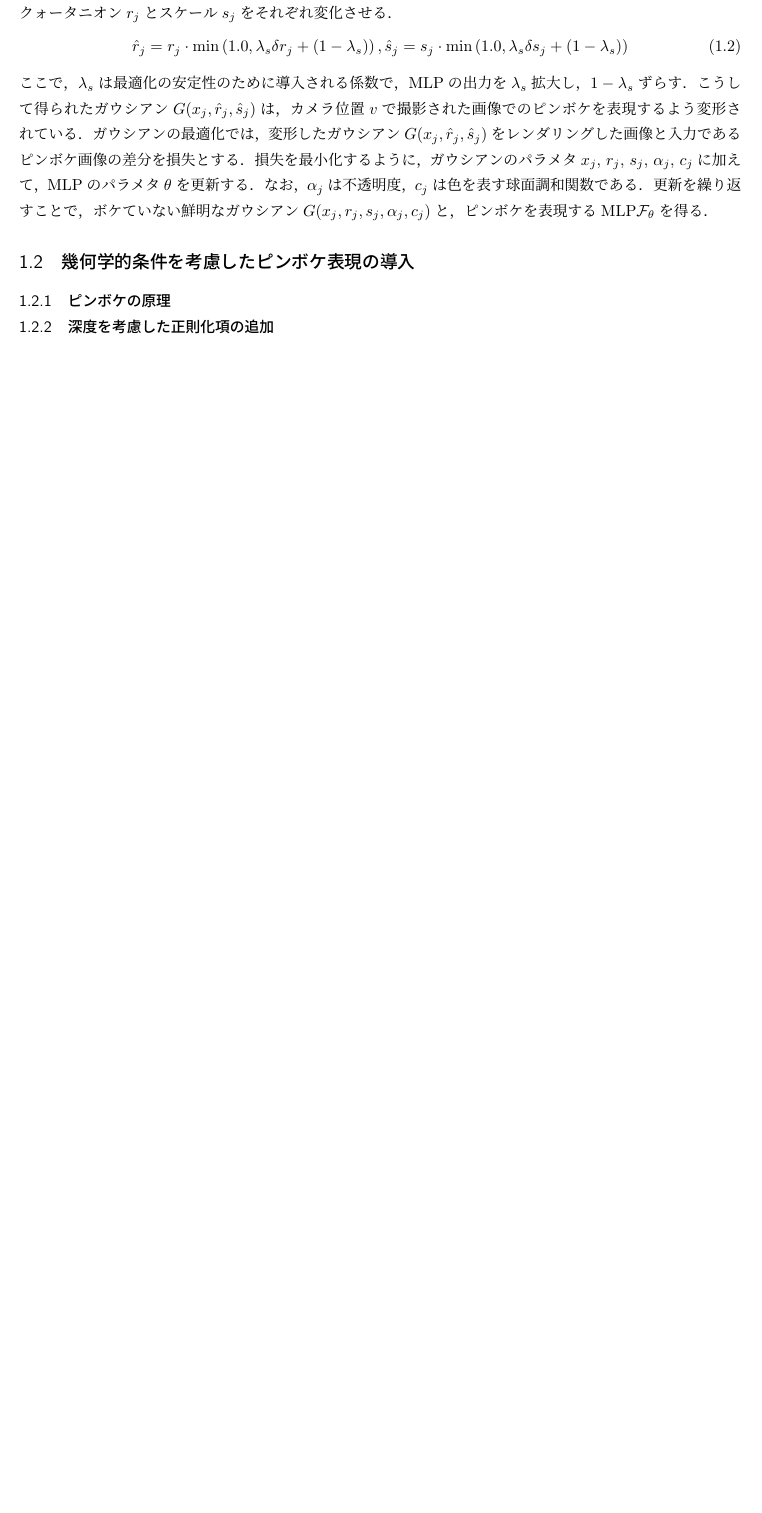
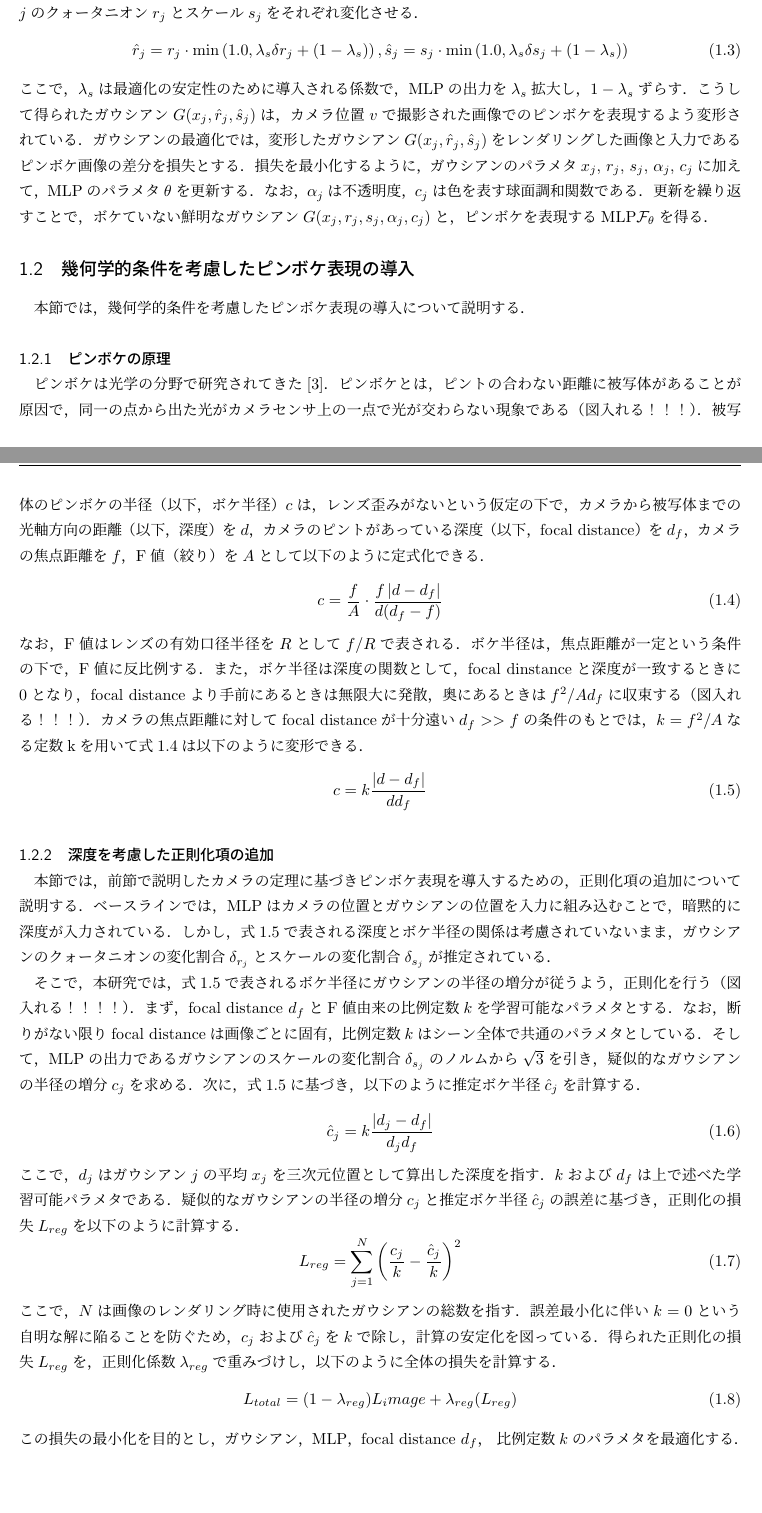
Before and after one commit to KenKobayashilax/master_paper, a LaTeX document (document.tex, which reads chapter3.tex): part of page 6 of 8 before the commit and two parts of pages 6 and 7 of 10 after it, the two joined at a grey line, cut so that both start at the same text, the shorter picture padded with empty space. Compiled offline with pLaTeX and dvipdfmx.

Commit message:
edit chapter3

```diff
--- a/chapter3.tex
+++ b/chapter3.tex
@@ -13,7 +17,7 @@ MLP$\mathcal{F}_\theta$は各ガウシアン$j$の位置$x_j$, クォータニ
   \Sigma(r, s) = R(r)S(s){S(s)}^T{R(r)}^T
 \end{equation}
 ここで，$R(r)$はクォータニオン$r$に対応する回転行列，$S(r)$はスケール$s$に対応するスケーリング行列である\cite{rotation_quaternion}．
-得られたクォータニオンの変化分$\delta_{r_j}$とスケールの変化分$\delta_{s_j}$を用いて，以下のようにガウシアン$j$のクォータニオン$r_j$とスケール$s_j$をそれぞれ変化させる．
+得られたクォータニオンの変化割合$\delta_{r_j}$とスケールの変化割合$\delta_{s_j}$を用いて，以下のようにガウシアン$j$のクォータニオン$r_j$とスケール$s_j$をそれぞれ変化させる．
 \begin{equation}
 	\hat{r}_j=r_j \cdot \min \left(1.0, \lambda_s \delta r_j+\left(1-\lambda_s\right)\right),
 	\hat{s}_j=s_j \cdot \min \left(1.0, \lambda_s \delta s_j+\left(1-\lambda_s\right)\right)
@@ -26,8 +30,52 @@ MLP$\mathcal{F}_\theta$は各ガウシアン$j$の位置$x_j$, クォータニ
 更新を繰り返すことで，ボケていない鮮明なガウシアン$G(x_j, r_j, s_j, \alpha_j, c_j)$と，ピンボケを表現するMLP$\mathcal{F}_\theta$を得る．
 
 \subsection{幾何学的条件を考慮したピンボケ表現の導入}\label{subsec:introduction_of_blur_expression}
+本節では，幾何学的条件を考慮したピンボケ表現の導入について説明する．
 \subsubsection{ピンボケの原理}\label{subsubsec:principle_of_blur}
+ピンボケは光学の分野で研究されてきた\cite{optics}．
+ピンボケとは，ピントの合わない距離に被写体があることが原因で，同一の点から出た光がカメラセンサ上の一点で光が交わらない現象である（図入れる！！！）．
+被写体のピンボケの半径（以下，ボケ半径）$c$は，レンズ歪みがないという仮定の下で，カメラから被写体までの光軸方向の距離（以下，深度）を$d$，カメラのピントがあっている深度（以下，focal distance）を$d_f$，カメラの焦点距離を$f$，F値（絞り）を$A$として以下のように定式化できる．
+\begin{equation}
+	c = \frac{f}{A} \cdot \frac{f\left|d-d_f\right|}{d(d_f-f)}
+	\label{eq:coc}
+\end{equation}
+なお，F値はレンズの有効口径半径を$R$として$f/R$で表される．
+ボケ半径は，焦点距離が一定という条件の下で，F値に反比例する．
+また，ボケ半径は深度の関数として，focal dinstanceと深度が一致するときに0となり，focal distanceより手前にあるときは無限大に発散，奥にあるときは$f^2/{Ad_f}$に収束する（図入れる！！！）．
+カメラの焦点距離に対してfocal distanceが十分遠い$d_f>>f$の条件のもとでは，$k=f^2/A$なる定数kを用いて式\ref{eq:coc}は以下のように変形できる．
+\begin{equation}
+	c = k \frac{\left|d-d_f\right|}{dd_f}
+	\label{eq:coc_2}
+\end{equation}
 \subsubsection{深度を考慮した正則化項の追加}\label{subsubsec:add_regularization_term}
+本節では，前節で説明したカメラの定理に基づきピンボケ表現を導入するための，正則化項の追加について説明する．
+ベースラインでは，MLPはカメラの位置とガウシアンの位置を入力に組み込むことで，暗黙的に深度が入力されている．
+しかし，式\ref{eq:coc_2}で表される深度とボケ半径の関係は考慮されていないまま，ガウシアンのクォータニオンの変化割合$\delta_{r_j}$とスケールの変化割合$\delta_{s_j}$が推定されている．\par
+
+そこで，本研究では，式\ref{eq:coc_2}で表されるボケ半径にガウシアンの半径の増分が従うよう，正則化を行う（図入れる！！！！）．
+まず，focal distance $d_f$とF値由来の比例定数$k$を学習可能なパラメタとする．
+なお，断りがない限りfocal distanceは画像ごとに固有，比例定数$k$はシーン全体で共通のパラメタとしている．
+そして，MLPの出力であるガウシアンのスケールの変化割合$\delta_{s_j}$のノルムから$\sqrt{3}$を引き，疑似的なガウシアンの半径の増分$c_j$を求める．
+次に，式\ref{eq:coc_2}に基づき，以下のように推定ボケ半径$\hat{c}_j$を計算する．
+\begin{equation}
+	\hat{c}_j = k \frac{\left|d_j-d_f\right|}{d_jd_f}
+	\label{eq:loss_reg}
+\end{equation}
+ここで，$d_j$はガウシアン$j$の平均$x_j$を三次元位置として算出した深度を指す．
+$k$および$d_f$は上で述べた学習可能パラメタである．
+疑似的なガウシアンの半径の増分$c_j$と推定ボケ半径$\hat{c}_j$の誤差に基づき，正則化の損失$L_{reg}$を以下のように計算する．
+\begin{equation}
+	L_{reg}=\sum_{j=1}^N\left(\frac{c_j}{k}-\frac{\hat{c}_j}{k}\right)^2
+	\label{eq:loss_reg}
+\end{equation}
+ここで，$N$は画像のレンダリング時に使用されたガウシアンの総数を指す．
+誤差最小化に伴い$k=0$という自明な解に陥ることを防ぐため，$c_j$および$\hat{c}_j$を$k$で除し，計算の安定化を図っている．
+得られた正則化の損失$L_{reg}$を，正則化係数$\lambda_{reg}$で重みづけし，以下のように全体の損失を計算する．
+\begin{equation}
+	L_{total} = (1-\lambda_{reg})L_image + \lambda_{reg}(L_{reg})
+\end{equation}
+この損失の最小化を目的とし，ガウシアン，MLP，focal distance $d_f$， 比例定数$k$のパラメタを最適化する．
+
 \subsection{カメラ標定要素修正を伴う三次元モデルの最適化}\label{subsec:pose_correction}
 \subsubsection{空間変換を用いたガウシアンとカメラ標定要素の交互最適化}\label{subsubsec:sequential_optimization}
 \subsubsection{重み付けによる修正量の調整}
```
Also changed, not shown: chapter3.tex (8 more changed lines).
